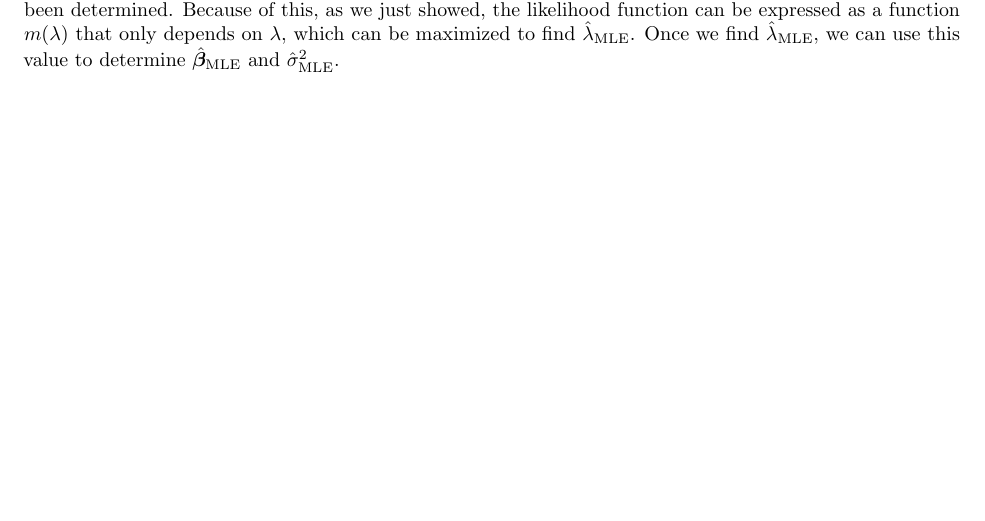
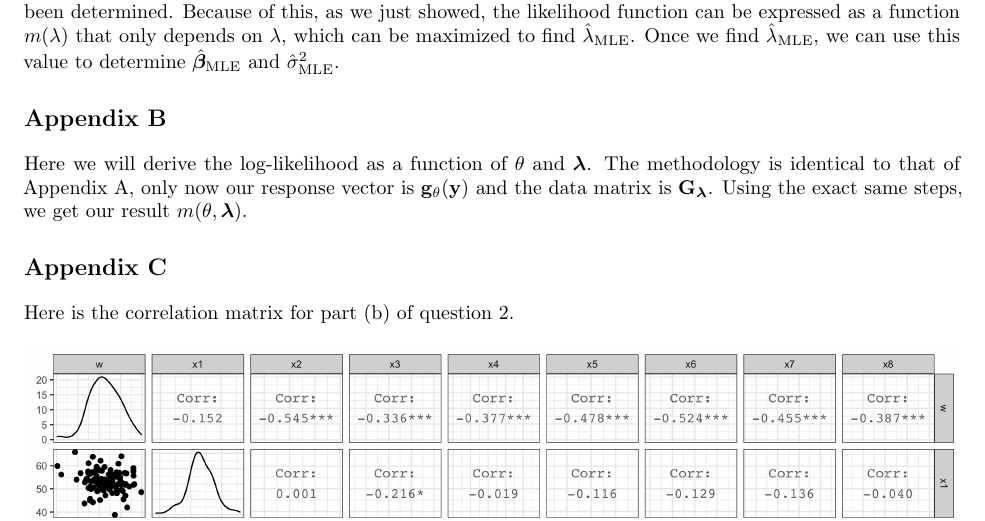
Before and after one commit to akenny430/stat-gr5205, a LaTeX document (hwk/hwk05/hwk05-ans.tex): part of page 5 of 5, cut so that both start at the same text. Compiled offline with pdfLaTeX.

Commit message:
added appendix b

```diff
--- a/hwk/hwk05/hwk05-ans.tex
+++ b/hwk/hwk05/hwk05-ans.tex
@@ -300,3 +300,13 @@ Once we find \(\hat{\lambda}_{\mathrm{MLE}}\), we can use this value to determin
 % need to add info about transforming model back to y, here and in paragraph below
 % maybe put into appendix?
 
+%' ============================================================================================================================================================
+\section{Appendix B} \noindent
+Here we will derive the log-likelihood as a function of \(\theta\) and \(\bm{\lambda}\).
+The methodology is identical to that of Appendix A, only now our response vector is \(\mygap{\mathbf{y}}\) and the data matrix is \(\gmat\).
+Using the exact same steps, we get our result \(m(\theta, \bm{\lambda})\).
+
+
+%' ============================================================================================================================================================
+\section{Appendix C} \noindent
+Here is the correlation matrix for part (b) of question 2.
```
Also changed, not shown: hwk/hwk05/hwk05-ans.pdf, hwk/hwk05/hwk05-ans.tex (6 more changed lines).
